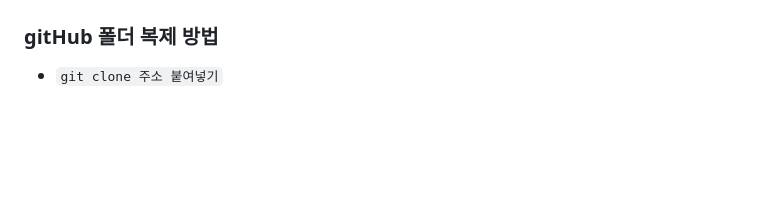
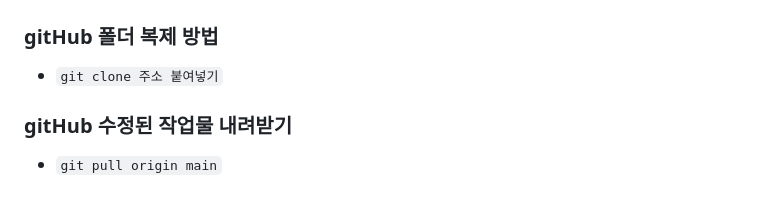
Before and after one commit to byeonsumin/html_TIL, a Markdown page: README.md, the part around the change printed below. Rendered like a GitHub page; blank space fills up the shorter version.

```diff
--- a/README.md
+++ b/README.md
@@ -87,3 +87,5 @@
 ## git 버전관리
 ### gitHub 폴더 복제 방법
 * `git clone 주소 붙여넣기`
+### gitHub 수정된 작업물 내려받기
+* `git pull origin main`
```
Also changed, not shown: other parts of README.md (+1 -1 lines).
